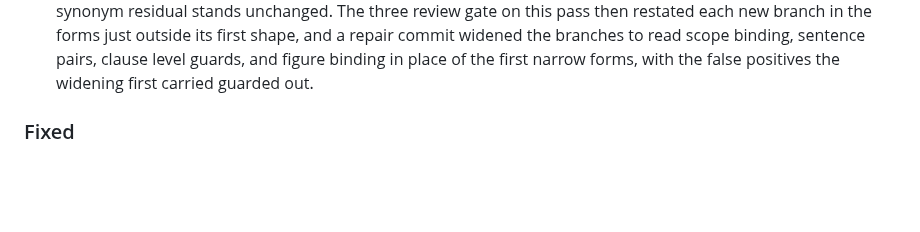
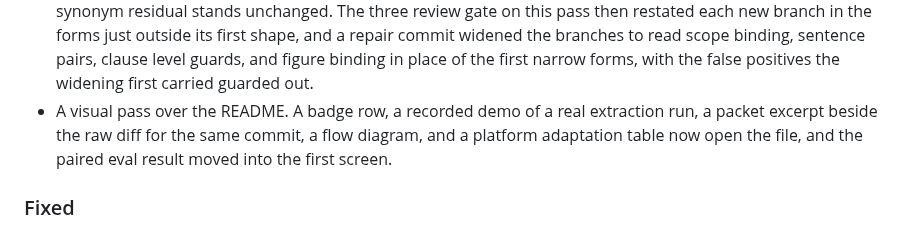
Before and after one commit to david-engelmann/recognitio, a Markdown page: CHANGELOG.md, the part around the change. Rendered like a GitHub page; blank space fills up the shorter version.

```diff
--- a/CHANGELOG.md
+++ b/CHANGELOG.md
@@ -520,6 +520,12 @@ This unreleased work carries version 1.3.0.
   pairs, clause level guards, and figure binding in
   place of the first narrow forms, with the false
   positives the widening first carried guarded out.
+- A visual pass over the README. A badge row, a
+  recorded demo of a real extraction run, a packet
+  excerpt beside the raw diff for the same commit, a
+  flow diagram, and a platform adaptation table now
+  open the file, and the paired eval result moved
+  into the first screen.
 
 ### Fixed
 
```
Also changed, not shown: README.md (+103 -4 lines), docs/images/recognitio-demo.gif (added).
